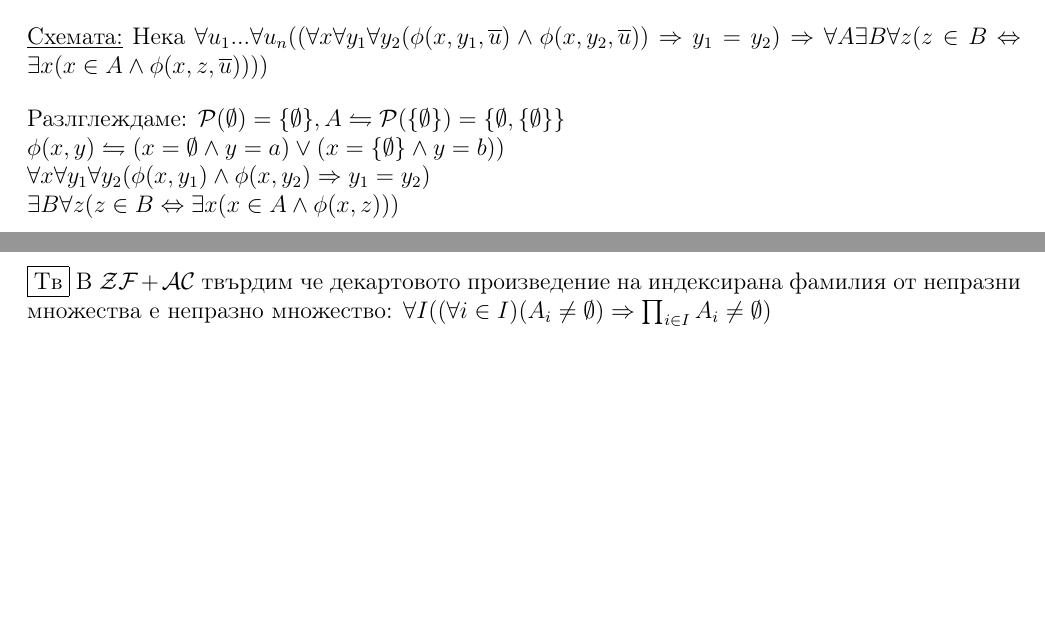
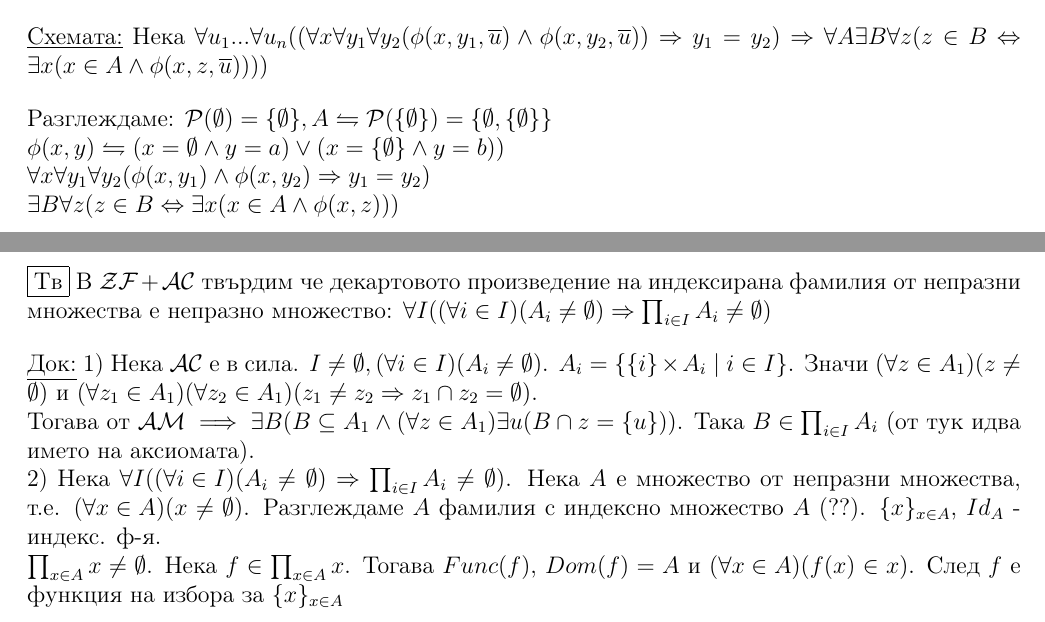
Before and after one commit to atanasormanow/set-theory-notes, a LaTeX document (main.tex): two parts of pages 12 and 33 of 33, joined at a grey line, cut so that both start at the same text, the shorter picture padded with empty space. Compiled offline with pdfLaTeX.

Commit message:
Add latest lectures

```diff
--- a/main.tex
+++ b/main.tex
@@ -631,7 +631,7 @@ x \in A \land \phi(x,z,\overline{u})
 )))$
 \bigbreak
 
-Разлглеждаме: $ \mathcal{P}(\emptyset) = \{ \emptyset\}, A \leftrightharpoons \mathcal{P}(
+Разглеждаме: $ \mathcal{P}(\emptyset) = \{ \emptyset\}, A \leftrightharpoons \mathcal{P}(
 \{\emptyset\}
 ) = \{ \emptyset, \{ \emptyset\}\} $\\
 $ \phi(x,y) \leftrightharpoons (x = \emptyset \land y = a) \lor (x = \{ \emptyset\} \land y = b) )$\\
@@ -1848,5 +1848,16 @@ $ \prod_{i \in I} A_i = \{f\ |\ Func(f) \land Dom(f) = I \land (\forall{i \in I}
 \fbox{Тв} В $ \mathcal{ZF} + \mathcal{AC} $ твърдим че декартовото произведение на индексирана фамилия от непразни
 множества е непразно множество:
 $ \forall{I}((\forall{i \in I})(A_i \neq \emptyset) \Rightarrow \prod_{i \in I} A_i \neq \emptyset  ) $
+\bigbreak
+\underline{Док:} 1) Нека $ \mathcal{AC} $ е в сила. $ I \neq \emptyset, (\forall{i \in I})(A_i \neq \emptyset) $.
+$ A_i = \{\{ i \} \times  A_i\ |\ i \in I\} $. Значи $ (\forall{z \in A_1})(z \neq \emptyset) $ и
+$ (\forall{z_1 \in A_1})(\forall{z_2 \in A_1})(z_1 \neq z_2 \Rightarrow z_1 \cap z_2 = \emptyset) $.\\
+Тогава от $ \mathcal{AM} \implies \exists{B}(B \subseteq A_1 \land (\forall{z \in A_1})\exists{u}(B \cap z = \{ u \}))$.
+Така $ B \in \prod_{i \in I} A_i $ (от тук идва името на аксиомата).\\
+2) Нека $  \forall{I}((\forall{i \in I})(A_i \neq \emptyset) \Rightarrow \prod_{i \in I} A_i \neq \emptyset  )  $.
+Нека $ A $ е множество от непразни множества, т.е. $ (\forall{x \in A})(x \neq \emptyset) $.
+Разглеждаме $ A $ фамилия с индексно множество $ A $ (??). $ \{ x \}_{x \in A} $, $ Id_A $ - индекс. ф-я.\\
+$ \prod_{x \in A} x \neq \emptyset   $. Нека $ f \in \prod_{x \in A} x $. Тогава $ Func(f) $, $ Dom(f) = A $ и
+$ (\forall{x \in A})(f(x) \in x) $. След $ f $ е функция на избора за $ \{ x \}_{x \in A} $
 
 \end{document}
```
Also changed, not shown: main.pdf, 3 other files.
